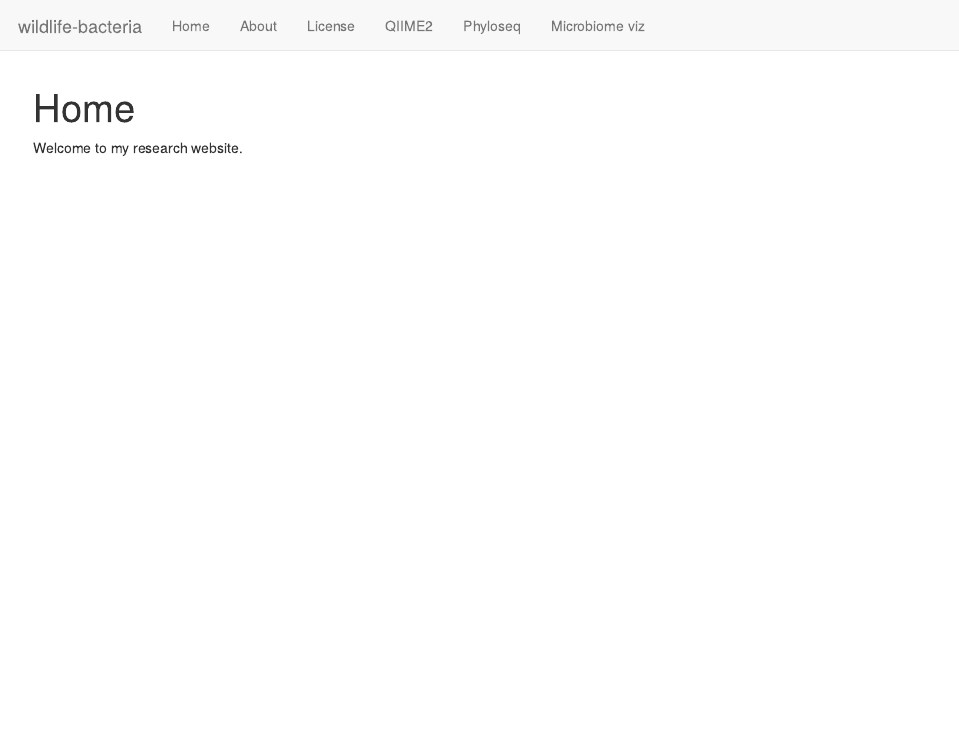
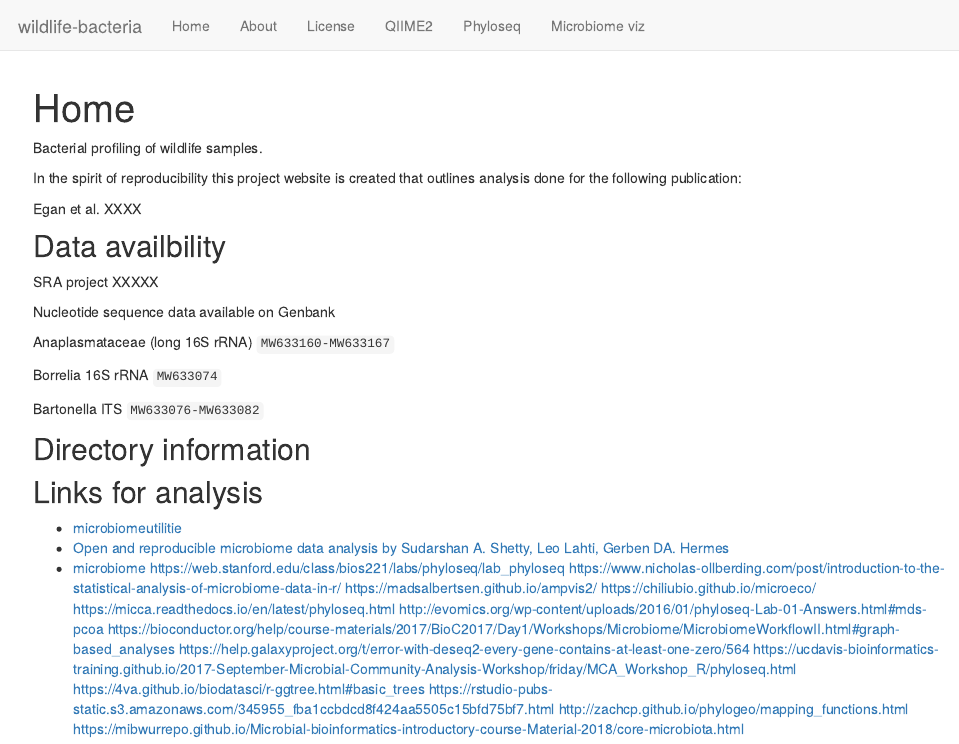
Before and after one commit to siobhon-egan/wildlife-bacteria, an R Markdown document (analysis/index.Rmd): the page in a window 1100 px wide, from its top. Rendered offline with R 4.5, knitr and Pandoc, with nearby package versions; drawn as R Markdown's standard HTML page in place of the format the file asks for.

Commit message:
Publish the initial files for myproject

```diff
--- a/analysis/index.Rmd
+++ b/analysis/index.Rmd
@@ -8,4 +8,48 @@
   chunk_output_type: console
 ---
 
-Welcome to my research website.
+Bacterial profiling of wildlife samples.
+
+In the spirit of reproducibility this project website is created that outlines analysis done for the following publication:
+
+Egan et al. XXXX
+
+## Data availbility
+
+SRA project XXXXX
+
+Nucleotide sequence data available on Genbank
+
+Anaplasmataceae (long 16S rRNA)
+`MW633160-MW633167`
+
+Borrelia 16S rRNA
+`MW633074`
+
+Bartonella ITS
+`MW633076-MW633082`
+
+## Directory information
+
+
+
+
+
+## Links for analysis
+
+- [microbiomeutilitie](https://microsud.github.io/microbiomeutilities/articles/microbiomeutilities)
+- [Open and reproducible microbiome data analysis by Sudarshan A. Shetty, Leo Lahti, Gerben DA. Hermes](https://mibwurrepo.github.io/Microbial-bioinformatics-introductory-course-Material-2018/introduction.html)
+- [microbiome](https://microbiome.github.io/tutorials/)
+https://web.stanford.edu/class/bios221/labs/phyloseq/lab_phyloseq
+https://www.nicholas-ollberding.com/post/introduction-to-the-statistical-analysis-of-microbiome-data-in-r/
+https://madsalbertsen.github.io/ampvis2/
+https://chiliubio.github.io/microeco/
+https://micca.readthedocs.io/en/latest/phyloseq.html
+http://evomics.org/wp-content/uploads/2016/01/phyloseq-Lab-01-Answers.html#mds-pcoa
+https://bioconductor.org/help/course-materials/2017/BioC2017/Day1/Workshops/Microbiome/MicrobiomeWorkflowII.html#graph-based_analyses
+https://help.galaxyproject.org/t/error-with-deseq2-every-gene-contains-at-least-one-zero/564
+https://ucdavis-bioinformatics-training.github.io/2017-September-Microbial-Community-Analysis-Workshop/friday/MCA_Workshop_R/phyloseq.html
+https://4va.github.io/biodatasci/r-ggtree.html#basic_trees
+https://rstudio-pubs-static.s3.amazonaws.com/345955_fba1ccbdcd8f424aa5505c15bfd75bf7.html
+http://zachcp.github.io/phylogeo/mapping_functions.html
+https://mibwurrepo.github.io/Microbial-bioinformatics-introductory-course-Material-2018/core-microbiota.html
```
